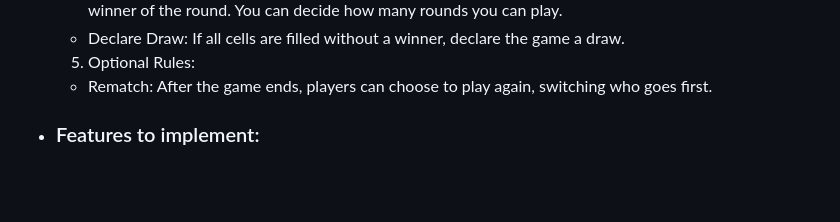
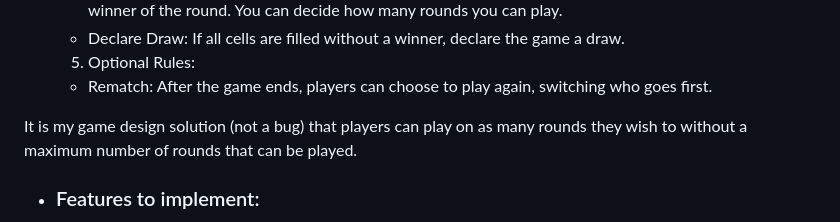
Before and after one commit to TafadzwaMangena/quick_play--tic-tac-toe, a Markdown page: README.md, the part around the change. Rendered like a GitHub page; blank space fills up the shorter version.

```diff
--- a/README.md
+++ b/README.md
@@ -108,6 +108,8 @@ Responsive Mock up on different devices \*\*\* PIC
 
   5. Optional Rules:
     - Rematch: After the game ends, players can choose to play again, switching who goes first.
+
+It is my game design solution (not a bug) that players can play on as many rounds they wish to without a maximum number of rounds that can be played.
 
 - ### Features to implement:
 
```
